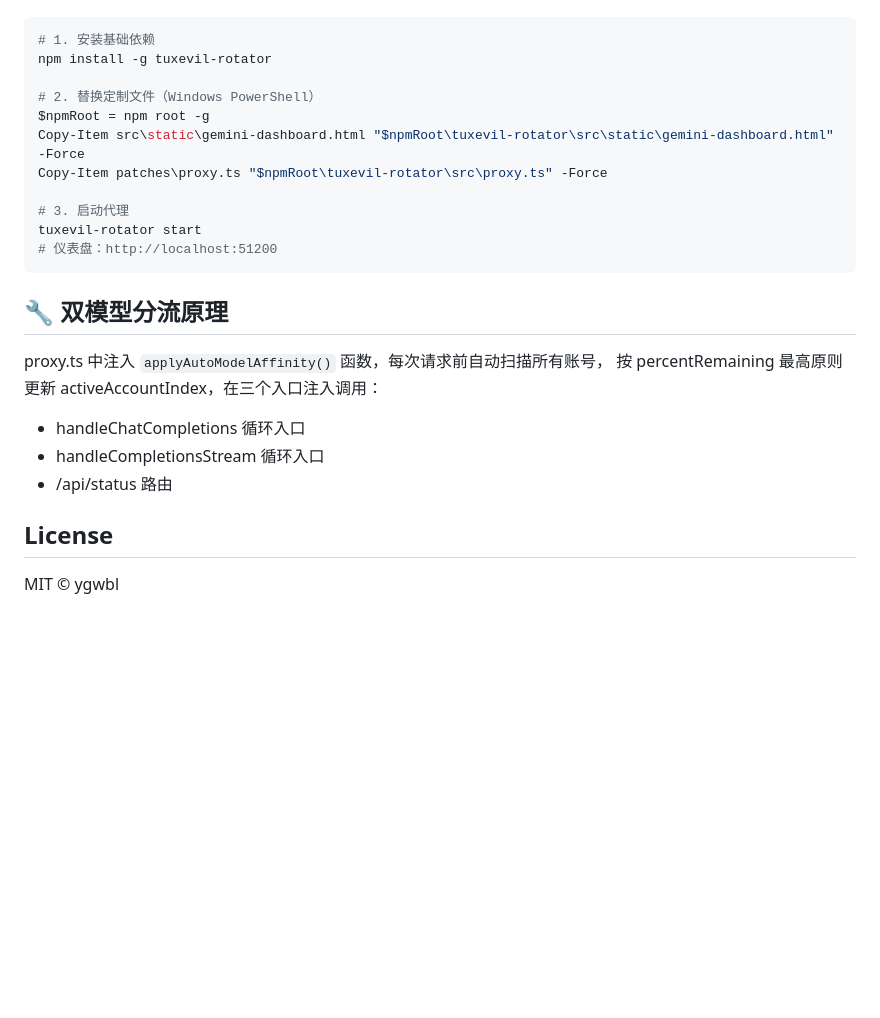
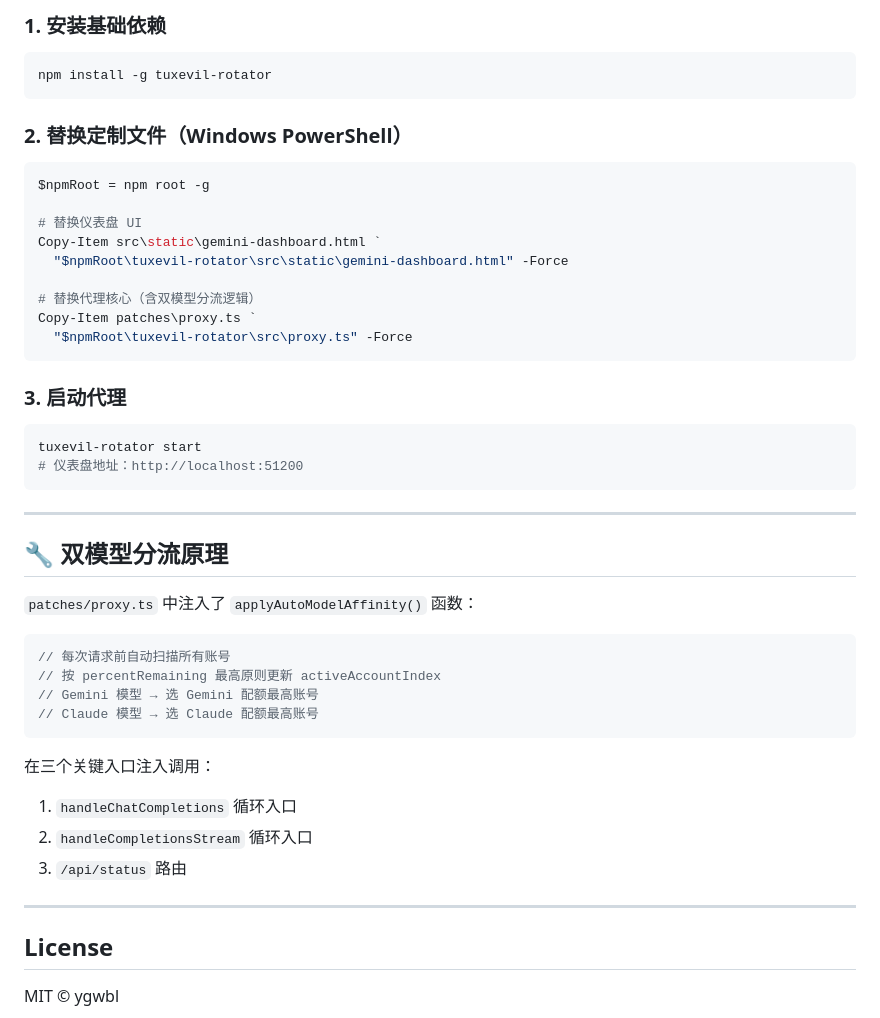
Before and after one commit to ygwbl/Gemin-Proxy-Rotator, a Markdown page: README.md, the part around the change printed below. Drawn GitHub-style; blank space fills up the shorter version.

````diff
--- a/README.md
+++ b/README.md
@@ -31,25 +51,47 @@
 
+### 1. 安装基础依赖
 ```bash
-# 1. 安装基础依赖
 npm install -g tuxevil-rotator
+```
 
-# 2. 替换定制文件（Windows PowerShell）
+### 2. 替换定制文件（Windows PowerShell）
+```powershell
 $npmRoot = npm root -g
-Copy-Item src\static\gemini-dashboard.html "$npmRoot\tuxevil-rotator\src\static\gemini-dashboard.html" -Force
-Copy-Item patches\proxy.ts "$npmRoot\tuxevil-rotator\src\proxy.ts" -Force
 
-# 3. 启动代理
+# 替换仪表盘 UI
+Copy-Item src\static\gemini-dashboard.html `
+  "$npmRoot\tuxevil-rotator\src\static\gemini-dashboard.html" -Force
+
+# 替换代理核心（含双模型分流逻辑）
+Copy-Item patches\proxy.ts `
+  "$npmRoot\tuxevil-rotator\src\proxy.ts" -Force
+```
+
+### 3. 启动代理
+```bash
 tuxevil-rotator start
-# 仪表盘：http://localhost:51200
+# 仪表盘地址：http://localhost:51200
 ```
+
+---
 
 ## 🔧 双模型分流原理
 
-proxy.ts 中注入 `applyAutoModelAffinity()` 函数，每次请求前自动扫描所有账号，
-按 percentRemaining 最高原则更新 activeAccountIndex，在三个入口注入调用：
-- handleChatCompletions 循环入口
-- handleCompletionsStream 循环入口
-- /api/status 路由
+`patches/proxy.ts` 中注入了 `applyAutoModelAffinity()` 函数：
+
+```typescript
+// 每次请求前自动扫描所有账号
+// 按 percentRemaining 最高原则更新 activeAccountIndex
+// Gemini 模型 → 选 Gemini 配额最高账号
+// Claude 模型 → 选 Claude 配额最高账号
+```
+
+在三个关键入口注入调用：
+1. `handleChatCompletions` 循环入口
+2. `handleCompletionsStream` 循环入口
+3. `/api/status` 路由
+
+---
 
 ## License
 
````
Also changed, not shown: other parts of README.md (+26 -6 lines), docs/dashboard-preview.jpg (added).
